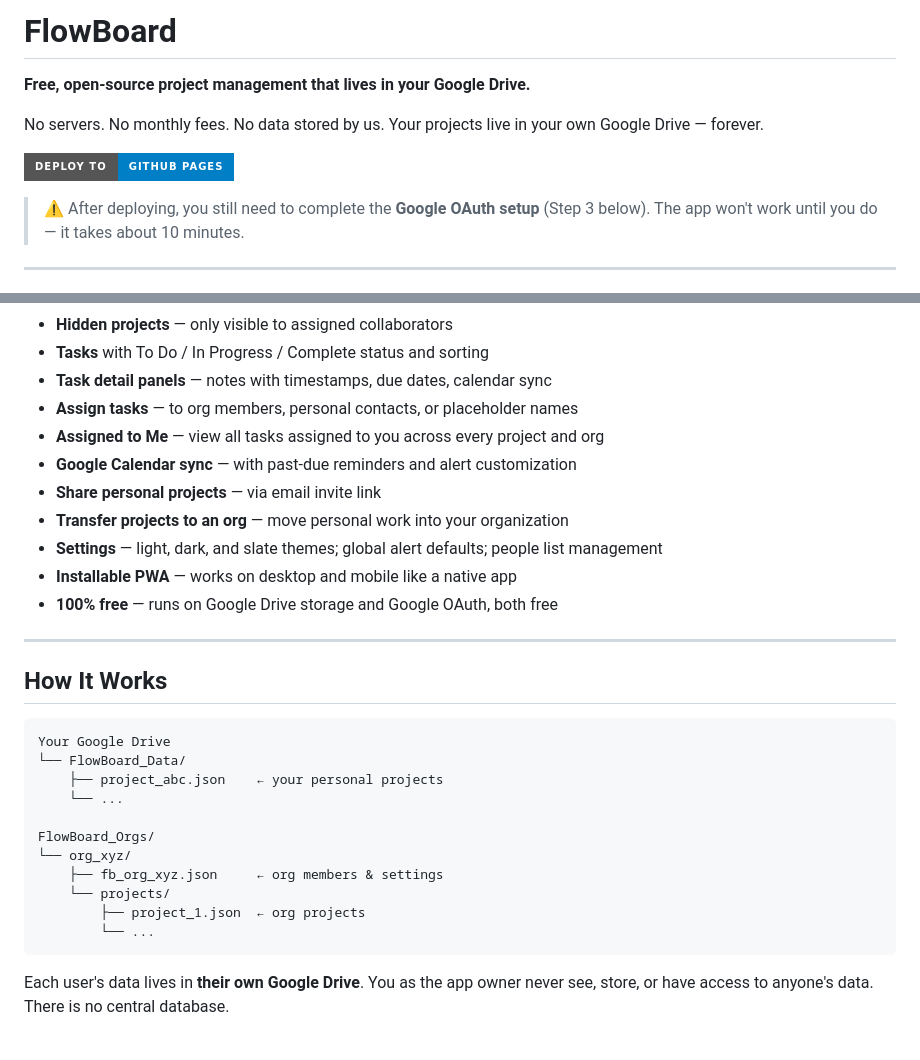
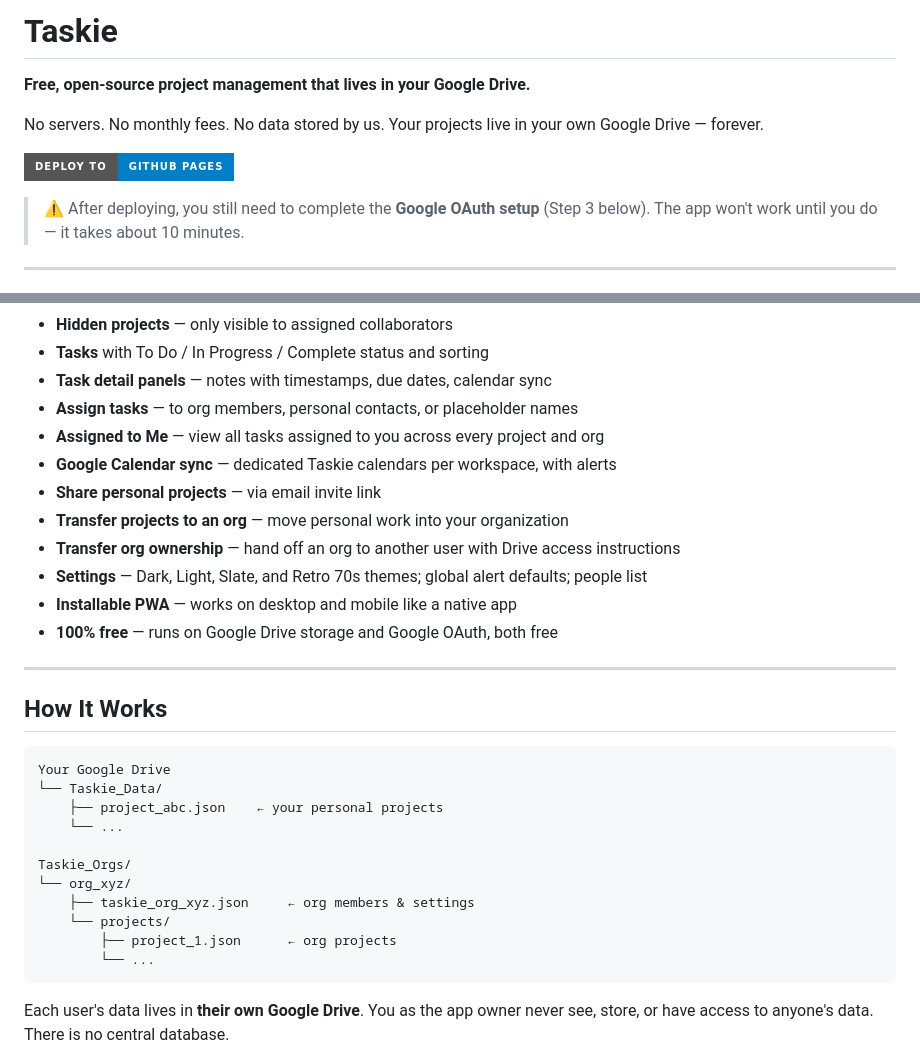
Before and after one commit to kylezwhite/FlowBoard, a Markdown page: README.md, 2 parts joined by grey strips. GitHub-like rendering; badges without logos.

````diff
--- a/README.md
+++ b/README.md
@@ -1,4 +1,4 @@
-# FlowBoard
+# Taskie
 
 **Free, open-source project management that lives in your Google Drive.**
 
@@ -20,10 +20,11 @@ No servers. No monthly fees. No data stored by us. Your projects live in your ow
 - **Task detail panels** — notes with timestamps, due dates, calendar sync
 - **Assign tasks** — to org members, personal contacts, or placeholder names
 - **Assigned to Me** — view all tasks assigned to you across every project and org
-- **Google Calendar sync** — with past-due reminders and alert customization
+- **Google Calendar sync** — dedicated Taskie calendars per workspace, with alerts
 - **Share personal projects** — via email invite link
 - **Transfer projects to an org** — move personal work into your organization
-- **Settings** — light, dark, and slate themes; global alert defaults; people list management
+- **Transfer org ownership** — hand off an org to another user with Drive access instructions
+- **Settings** — Dark, Light, Slate, and Retro 70s themes; global alert defaults; people list
 - **Installable PWA** — works on desktop and mobile like a native app
 - **100% free** — runs on Google Drive storage and Google OAuth, both free
 
@@ -33,15 +34,15 @@ No servers. No monthly fees. No data stored by us. Your projects live in your ow
 
 ```
 Your Google Drive
-└── FlowBoard_Data/
+└── Taskie_Data/
     ├── project_abc.json    ← your personal projects
     └── ...
 
-FlowBoard_Orgs/
+Taskie_Orgs/
 └── org_xyz/
-    ├── fb_org_xyz.json     ← org members & settings
+    ├── taskie_org_xyz.json     ← org members & settings
     └── projects/
-        ├── project_1.json  ← org projects
+        ├── project_1.json      ← org projects
         └── ...
 ```
 
````
Also changed, not shown: other parts of README.md (+46 -15 lines).
